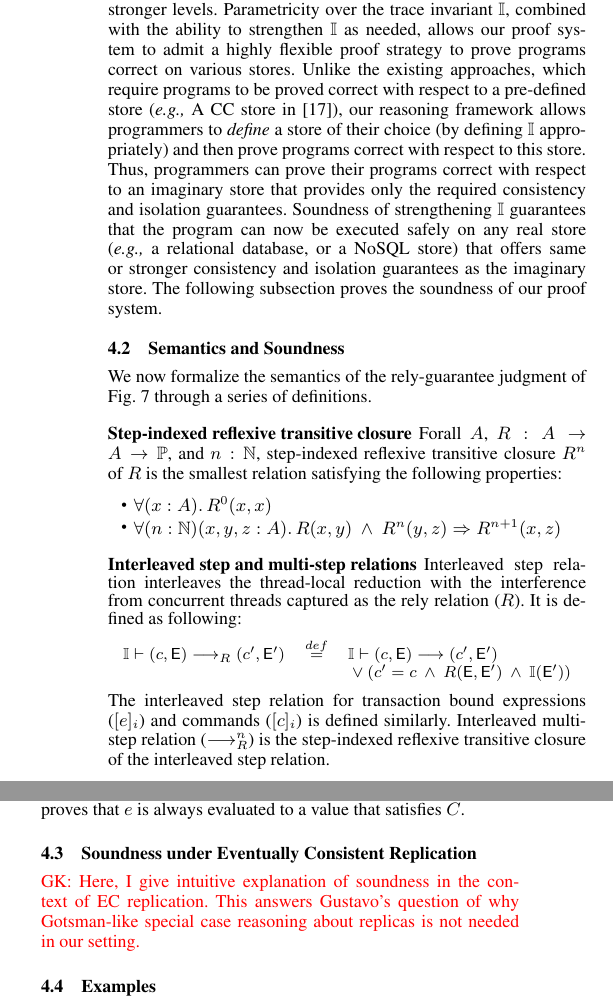
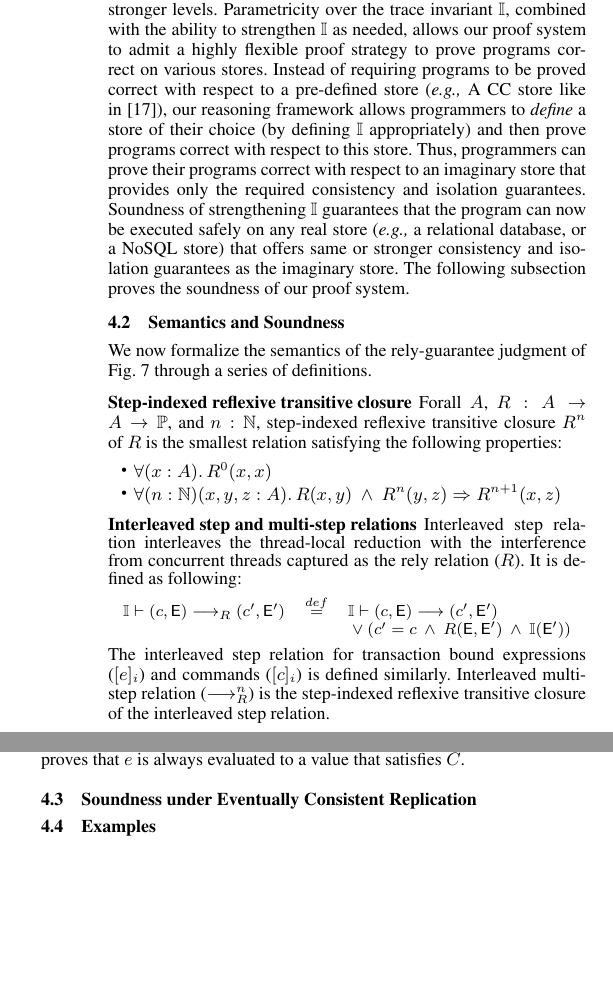
Before and after one commit to gowthamk/RGTxnPaper, a LaTeX paper (popl17.tex, which reads reasoning.tex): two parts of the columns of page 10 of 11, joined at a grey line, cut so that both start at the same text, the shorter picture padded with empty space. Compiled offline with pdfLaTeX; a missing font is replaced by an installed copy or a similar font.

Commit message:
No more bashing [17].

```diff
--- a/reasoning.tex
+++ b/reasoning.tex
@@ -175,19 +175,18 @@ correct under weaker consistency and isolation levels is also correct
 under stronger levels.  Parametricity over the trace invariant $\I$,
 combined with the ability to strengthen $\I$ as needed, allows our
 proof system to admit a highly flexible proof strategy to prove
-programs correct on various stores. Unlike the existing approaches,
-which require programs to be proved correct with respect to a
-pre-defined store (\eg~A CC store in~\cite{gotsmanpopl16}), our
-reasoning framework allows programmers to \emph{define} a store of
-their choice (by defining $\I$ appropriately) and then prove programs
-correct with respect to this store. Thus, programmers can prove their
-programs correct with respect to an imaginary store that provides only
-the required consistency and isolation guarantees. Soundness of
-strengthening $\I$ guarantees that the program can now be executed
-safely on any real store (\eg~a relational database, or a NoSQL store)
-that offers same or stronger consistency and isolation guarantees as
-the imaginary store. The following subsection proves the soundness of
-our proof system.
+programs correct on various stores. Instead of requiring programs to
+be proved correct with respect to a pre-defined store (\eg~A CC store
+like in~\cite{gotsmanpopl16}), our reasoning framework allows
+programmers to \emph{define} a store of their choice (by defining $\I$
+appropriately) and then prove programs correct with respect to this
+store. Thus, programmers can prove their programs correct with respect
+to an imaginary store that provides only the required consistency and
+isolation guarantees. Soundness of strengthening $\I$ guarantees that
+the program can now be executed safely on any real store (\eg~a
+relational database, or a NoSQL store) that offers same or stronger
+consistency and isolation guarantees as the imaginary store. The
+following subsection proves the soundness of our proof system.
 
 \subsection{Semantics and Soundness}
 
@@ -291,10 +290,6 @@ proves that $e$ is always evaluated to a value that satisfies $C$.
 
 \subsection{Soundness under Eventually Consistent Replication}
 
-\GK{Here, I give intuitive explanation of soundness in the context of
-EC replication. This answers Gustavo's question of why Gotsman-like
-special case reasoning about replicas is not needed in our setting.}
-
 \subsection{Examples}
 
 \GK{Here, I plan to include the full example that we dropped from
```
